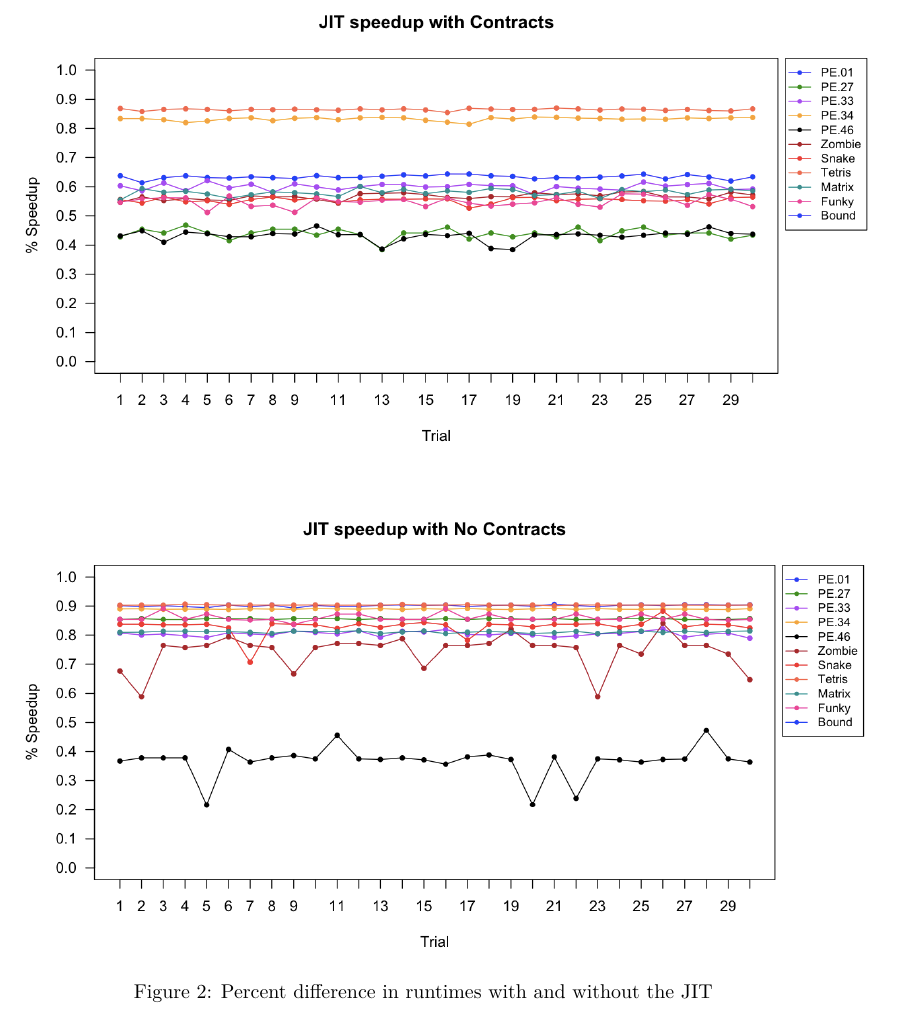
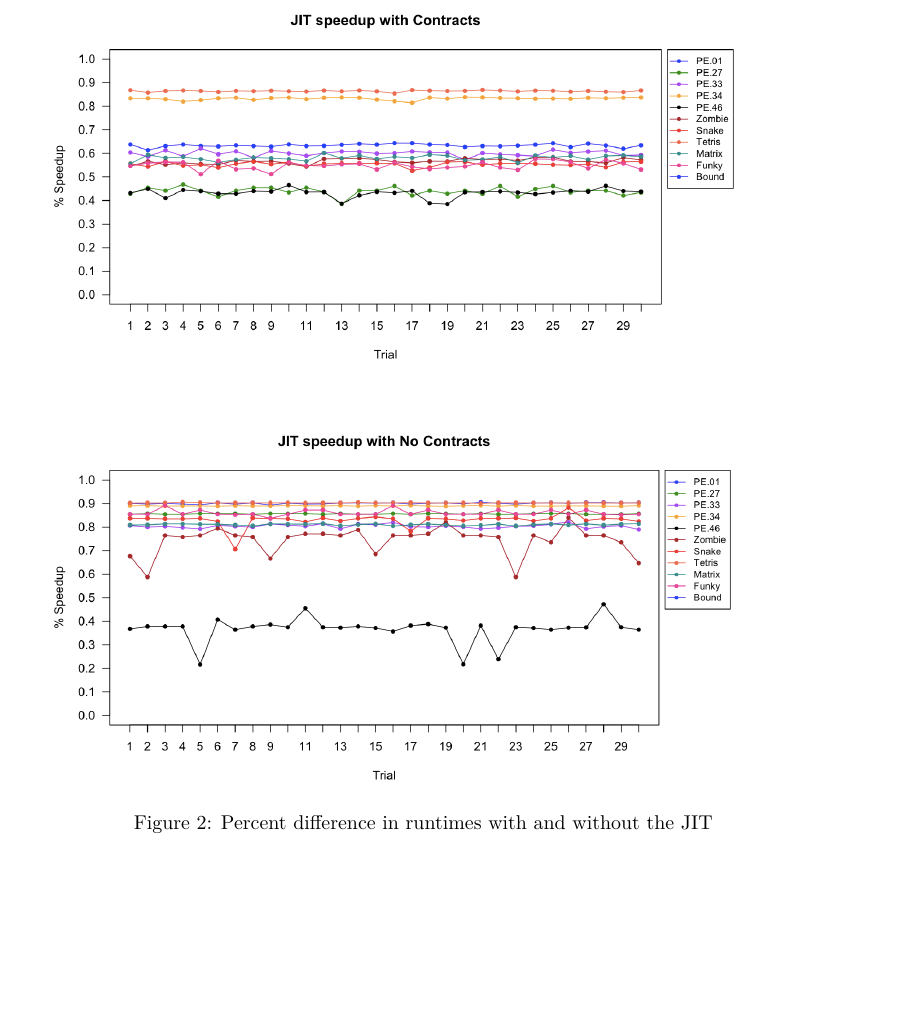
Before and after one commit to LeifAndersen/experimental-methods-in-pl, a LaTeX document (results/round-1/summary/summary.tex, which reads results/round-1/summary/fig-speedups.tex): part of page 4 of 13, cut so that both start at the same text, the shorter picture padded with empty space. Compiled offline with XeLaTeX.

Commit message:
[experiment] shrunk speedups fig to text width

```diff
--- a/results/round-1/summary/fig-speedups.tex
+++ b/results/round-1/summary/fig-speedups.tex
@@ -1,8 +1,8 @@
 \begin{figure}[!thb]
   \begin{center}
-  \vspace*{-2cm}\hspace*{-1cm}\includegraphics[width=15cm]{data/contracts-jit-speedup.png}
+  \vspace*{-2cm}\hspace*{-1cm}\includegraphics[width=\textwidth]{data/contracts-jit-speedup.png}
 
-  \vspace*{1cm}\hspace*{-1cm}\includegraphics[width=15cm]{data/nocontracts-jit-speedup.png}
+  \vspace*{1cm}\hspace*{-1cm}\includegraphics[width=\textwidth]{data/nocontracts-jit-speedup.png}
   \caption{Percent difference in runtimes with and without the JIT}
   \label{speedups}
   \end{center}
```
